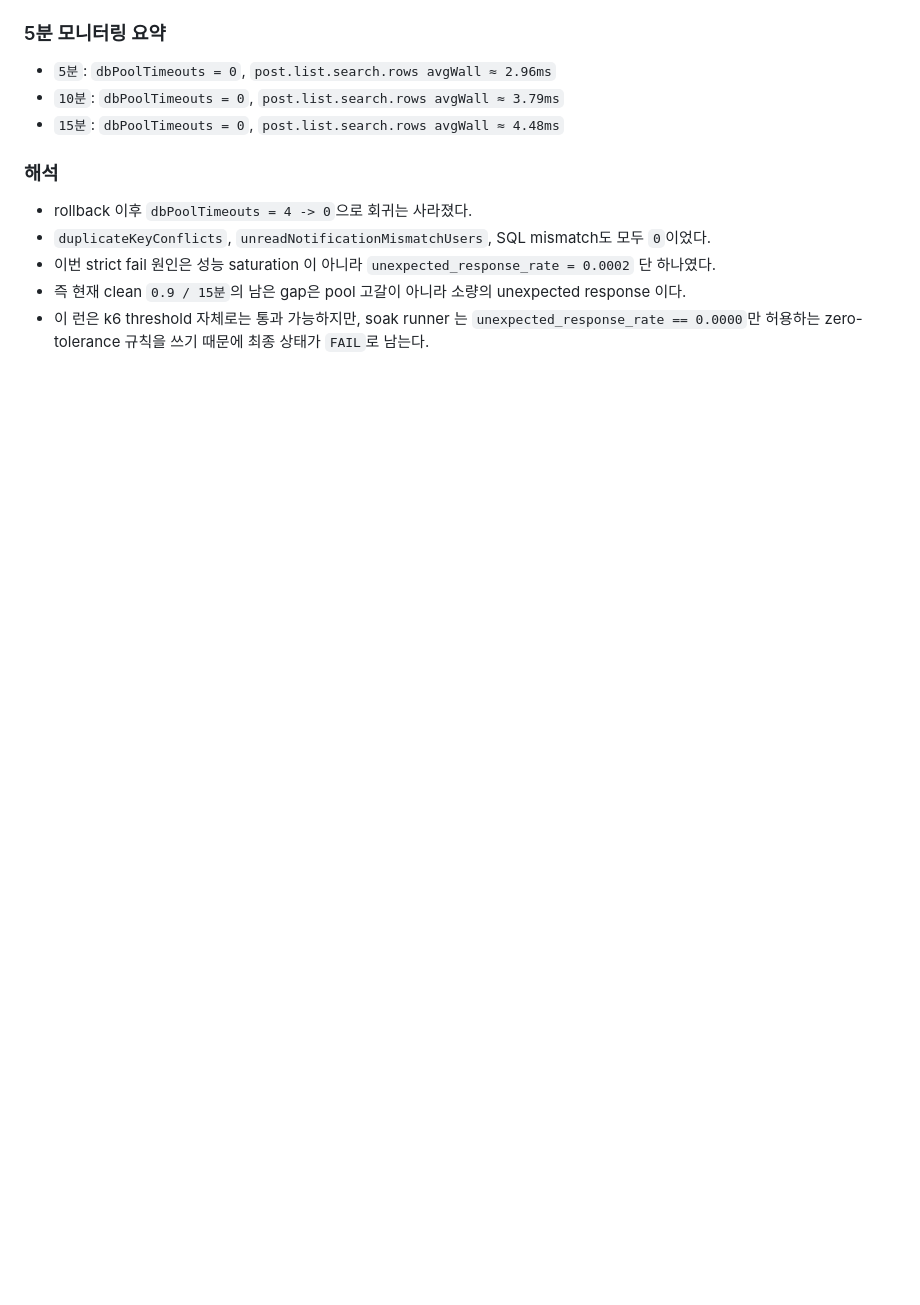
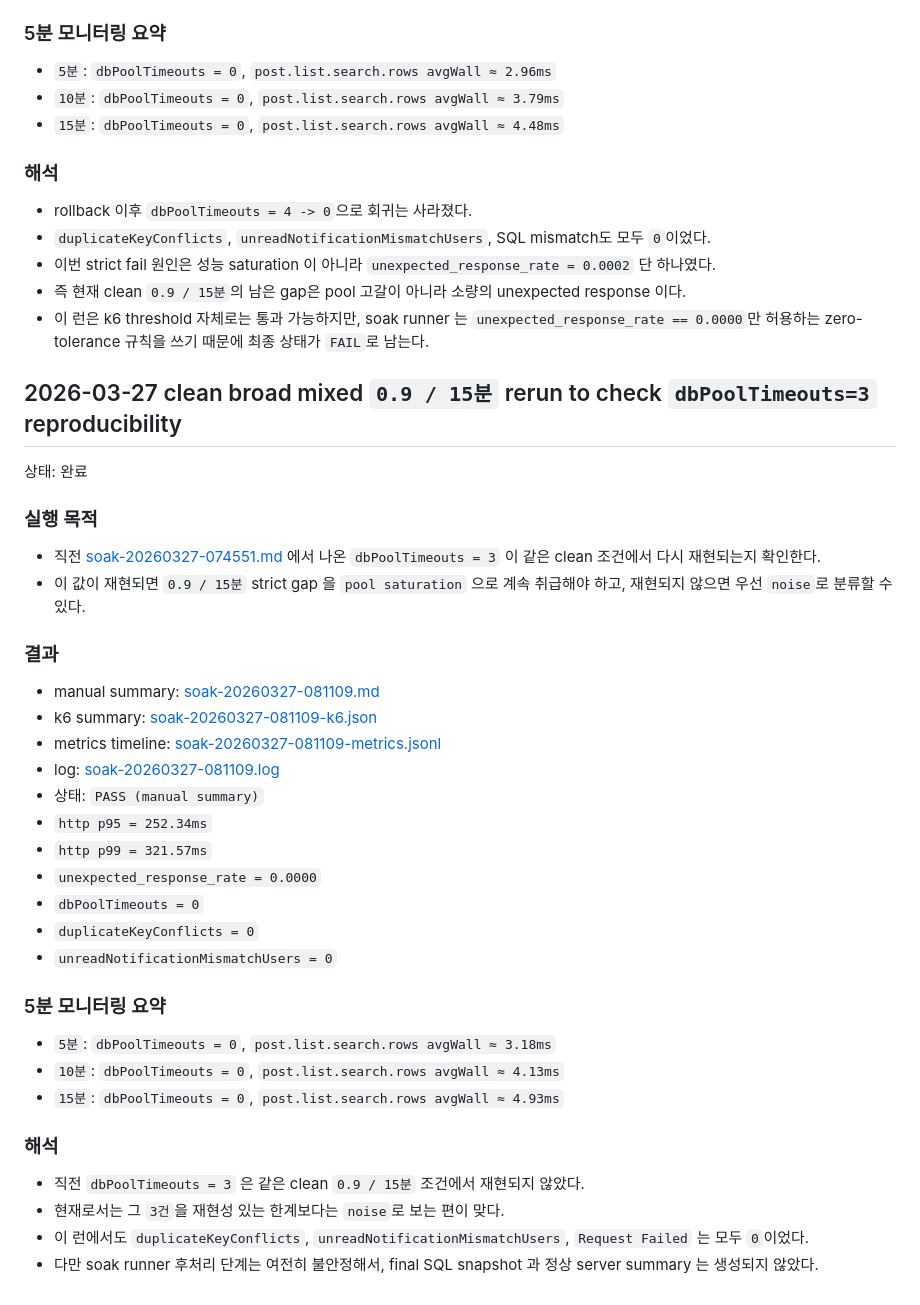
Before and after one commit to gim-yujin/effective-disco, a Markdown page: docs/concurrency-consistency.md, the part around the change. GitHub-like rendering; blank space fills up the shorter version.

```diff
--- a/docs/concurrency-consistency.md
+++ b/docs/concurrency-consistency.md
@@ -2261,3 +2261,48 @@ SOAK_FACTOR=0.9 SOAK_DURATION=1h WARMUP_DURATION=2m SAMPLE_INTERVAL_SECONDS=60 \
 - 이 런은 k6 threshold 자체로는 통과 가능하지만,
   soak runner 는 `unexpected_response_rate == 0.0000`만 허용하는
   zero-tolerance 규칙을 쓰기 때문에 최종 상태가 `FAIL`로 남는다.
+
+## 2026-03-27 clean broad mixed `0.9 / 15분` rerun to check `dbPoolTimeouts=3` reproducibility
+
+상태: 완료
+
+### 실행 목적
+
+- 직전 [soak-20260327-074551.md](/home/admin0/effective-disco/loadtest/results/soak-20260327-074551.md)
+  에서 나온 `dbPoolTimeouts = 3` 이
+  같은 clean 조건에서 다시 재현되는지 확인한다.
+- 이 값이 재현되면 `0.9 / 15분` strict gap 을
+  `pool saturation` 으로 계속 취급해야 하고,
+  재현되지 않으면 우선 `noise`로 분류할 수 있다.
+
+### 결과
+
+- manual summary:
+  [soak-20260327-081109.md](/home/admin0/effective-disco/loadtest/results/soak-20260327-081109.md)
+- k6 summary:
+  [soak-20260327-081109-k6.json](/home/admin0/effective-disco/loadtest/results/soak-20260327-081109-k6.json)
+- metrics timeline:
+  [soak-20260327-081109-metrics.jsonl](/home/admin0/effective-disco/loadtest/results/soak-20260327-081109-metrics.jsonl)
+- log:
+  [soak-20260327-081109.log](/home/admin0/effective-disco/loadtest/results/soak-20260327-081109.log)
+- 상태: `PASS (manual summary)`
+- `http p95 = 252.34ms`
+- `http p99 = 321.57ms`
+- `unexpected_response_rate = 0.0000`
+- `dbPoolTimeouts = 0`
+- `duplicateKeyConflicts = 0`
+- `unreadNotificationMismatchUsers = 0`
+
+### 5분 모니터링 요약
+
+- `5분`: `dbPoolTimeouts = 0`, `post.list.search.rows avgWall ≈ 3.18ms`
+- `10분`: `dbPoolTimeouts = 0`, `post.list.search.rows avgWall ≈ 4.13ms`
+- `15분`: `dbPoolTimeouts = 0`, `post.list.search.rows avgWall ≈ 4.93ms`
+
+### 해석
+
+- 직전 `dbPoolTimeouts = 3` 은 같은 clean `0.9 / 15분` 조건에서 재현되지 않았다.
+- 현재로서는 그 `3건`을 재현성 있는 한계보다는 `noise`로 보는 편이 맞다.
+- 이 런에서도 `duplicateKeyConflicts`, `unreadNotificationMismatchUsers`, `Request Failed` 는 모두 `0`이었다.
+- 다만 soak runner 후처리 단계는 여전히 불안정해서,
+  final SQL snapshot 과 정상 server summary 는 생성되지 않았다.
```
Also changed, not shown: docs/loadtest-optimization.md (+51 -0 lines), loadtest/results/soak-20260327-081109.md (added, +37 -0 lines).
